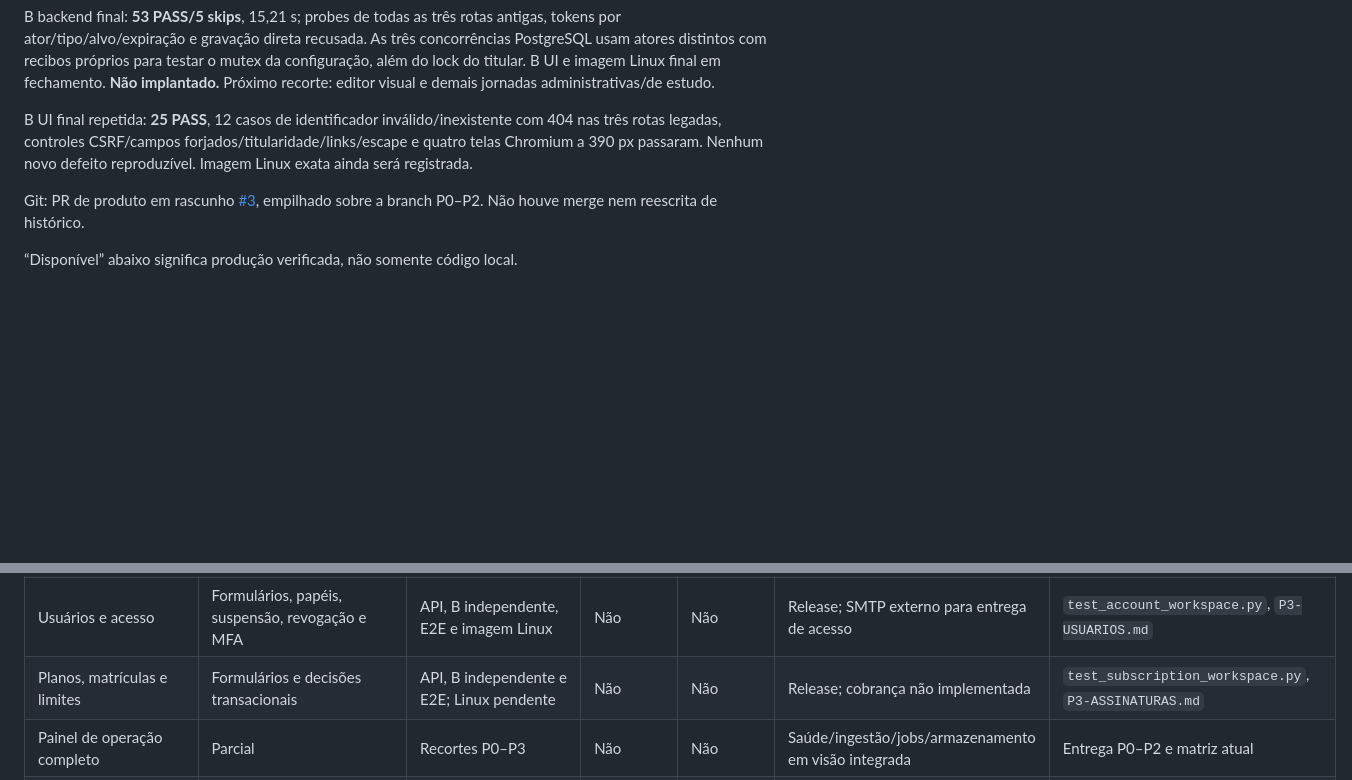
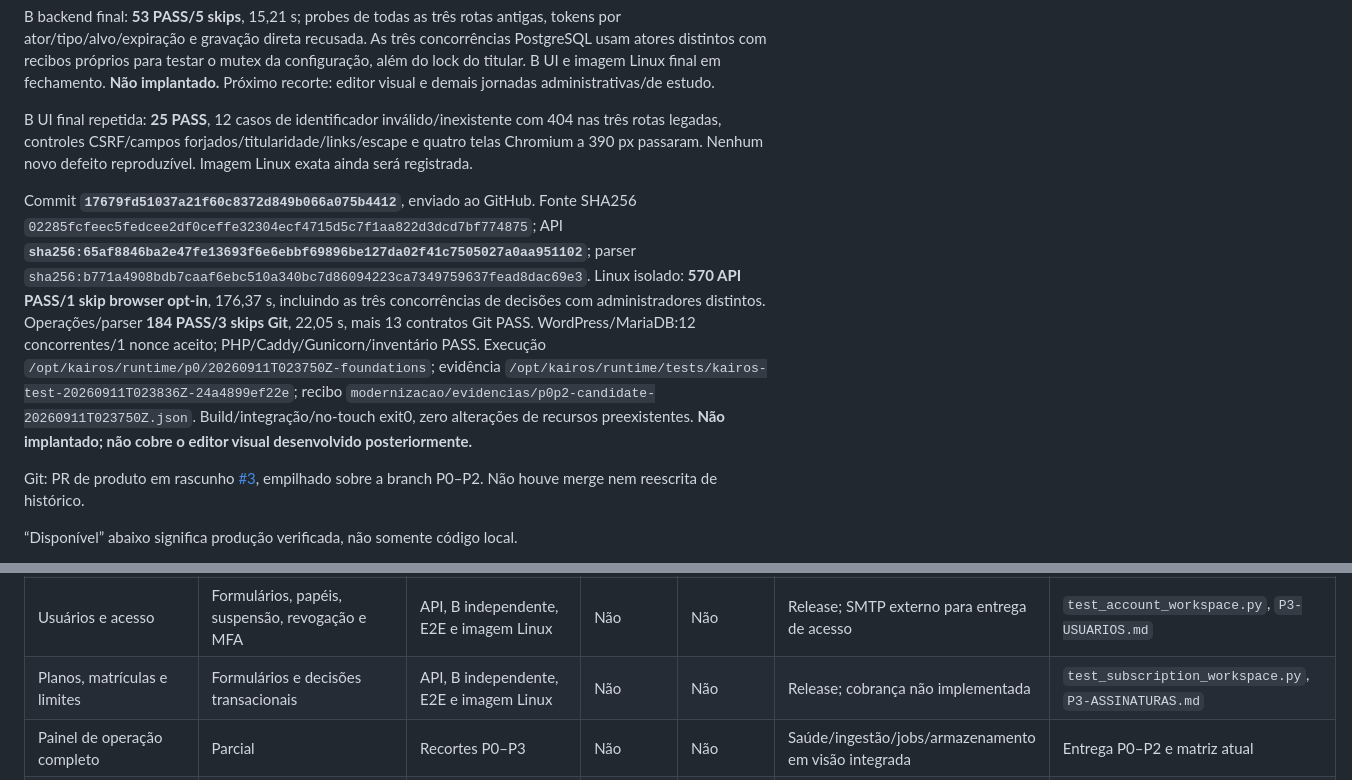
Before and after one commit to Mnst-pixel/WJV_Brejo, a Markdown page: docs/P3-P6-ENTREGA.md, 2 parts joined by grey strips. Rendered like a GitHub page; blank space fills up the shorter version.

Commit message:
docs(admin): record subscription candidate verification

```diff
--- a/docs/P3-P6-ENTREGA.md
+++ b/docs/P3-P6-ENTREGA.md
@@ -173,6 +173,8 @@ B backend final: **53 PASS/5 skips**, 15,21 s; probes de todas as três rotas an
 
 B UI final repetida: **25 PASS**, 12 casos de identificador inválido/inexistente com 404 nas três rotas legadas, controles CSRF/campos forjados/titularidade/links/escape e quatro telas Chromium a 390 px passaram. Nenhum novo defeito reproduzível. Imagem Linux exata ainda será registrada.
 
+Commit **`17679fd51037a21f60c8372d849b066a075b4412`**, enviado ao GitHub. Fonte SHA256 `02285fcfeec5fedcee2df0ceffe32304ecf4715d5c7f1aa822d3dcd7bf774875`; API **`sha256:65af8846ba2e47fe13693f6e6ebbf69896be127da02f41c7505027a0aa951102`**; parser `sha256:b771a4908bdb7caaf6ebc510a340bc7d86094223ca7349759637fead8dac69e3`. Linux isolado: **570 API PASS/1 skip browser opt-in**, 176,37 s, incluindo as três concorrências de decisões com administradores distintos. Operações/parser **184 PASS/3 skips Git**, 22,05 s, mais 13 contratos Git PASS. WordPress/MariaDB:12 concorrentes/1 nonce aceito; PHP/Caddy/Gunicorn/inventário PASS. Execução `/opt/kairos/runtime/p0/20260911T023750Z-foundations`; evidência `/opt/kairos/runtime/tests/kairos-test-20260911T023836Z-24a4899ef22e`; recibo `modernizacao/evidencias/p0p2-candidate-20260911T023750Z.json`. Build/integração/no-touch exit0, zero alterações de recursos preexistentes. **Não implantado; não cobre o editor visual desenvolvido posteriormente.**
+
 Git: PR de produto em rascunho [#3](https://github.com/Mnst-pixel/WJV_Brejo/pull/3), empilhado sobre a branch P0–P2. Não houve merge nem reescrita de histórico.
 
 “Disponível” abaixo significa produção verificada, não somente código local.
@@ -186,7 +188,7 @@ Git: PR de produto em rascunho [#3](https://github.com/Mnst-pixel/WJV_Brejo/pull
 | Legado não verificado | Prévia/importação/revisão | Serviço existente; UI a ampliar | Não | Não | Mesclar/rejeitar/classificar em lote | `content_workflow.py` |
 | Editor visual e anexos relacionados | Não | Não | Não | Não | WYSIWYG, múltiplos anexos e metadados pedagógicos | Pendente |
 | Usuários e acesso | Formulários, papéis, suspensão, revogação e MFA | API, B independente, E2E e imagem Linux | Não | Não | Release; SMTP externo para entrega de acesso | `test_account_workspace.py`, `P3-USUARIOS.md` |
-| Planos, matrículas e limites | Formulários e decisões transacionais | API, B independente e E2E; Linux pendente | Não | Não | Release; cobrança não implementada | `test_subscription_workspace.py`, `P3-ASSINATURAS.md` |
+| Planos, matrículas e limites | Formulários e decisões transacionais | API, B independente, E2E e imagem Linux | Não | Não | Release; cobrança não implementada | `test_subscription_workspace.py`, `P3-ASSINATURAS.md` |
 | Painel de operação completo | Parcial | Recortes P0–P3 | Não | Não | Saúde/ingestão/jobs/armazenamento em visão integrada | Entrega P0–P2 e matriz atual |
 | Leitura, progresso e dashboard | Publicação versionada, histórico e próximo passo determinístico | API, B independente, E2E e imagem Linux | Não | Autoria em candidato | Release, notas e marcações na leitura | `test_learning.py`, `P4-ESTUDO.md`, screenshots |
 | Metas, notas, arquivos, Pomodoro | Fundação existente | P0–P2 | Release antiga apenas | Não | Metas quantitativas e jornadas de notas/flashcards | Entrega P0–P2 |
```
